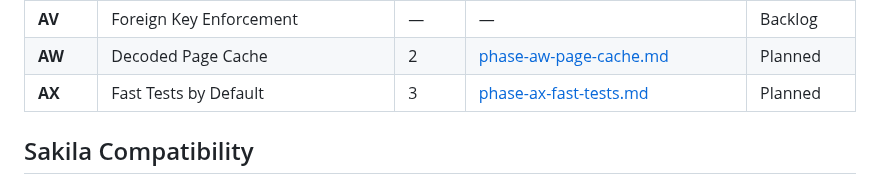
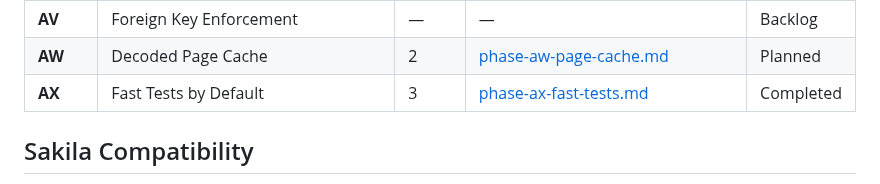
Before and after one commit to JamesWP/database, a Markdown page: doc/plan/README.md, the part around the change. GitHub-like rendering.

Commit message:
Mark Phase AX as completed

```diff
--- a/doc/plan/README.md
+++ b/doc/plan/README.md
@@ -85,7 +85,7 @@ Fill unit test gaps (Cell/CellReader have 0 tests, Pager has 2), build automated
 | **AU** | CTEs (Common Table Expressions) | — | — | Backlog |
 | **AV** | Foreign Key Enforcement | — | — | Backlog |
 | **AW** | Decoded Page Cache | 2 | [phase-aw-page-cache.md](phase-aw-page-cache.md) | Planned |
-| **AX** | Fast Tests by Default | 3 | [phase-ax-fast-tests.md](phase-ax-fast-tests.md) | Planned |
+| **AX** | Fast Tests by Default | 3 | [phase-ax-fast-tests.md](completed/phase-ax-fast-tests.md) | Completed |
 
 ## Sakila Compatibility
 
```
Also changed, not shown: 2 other files.
